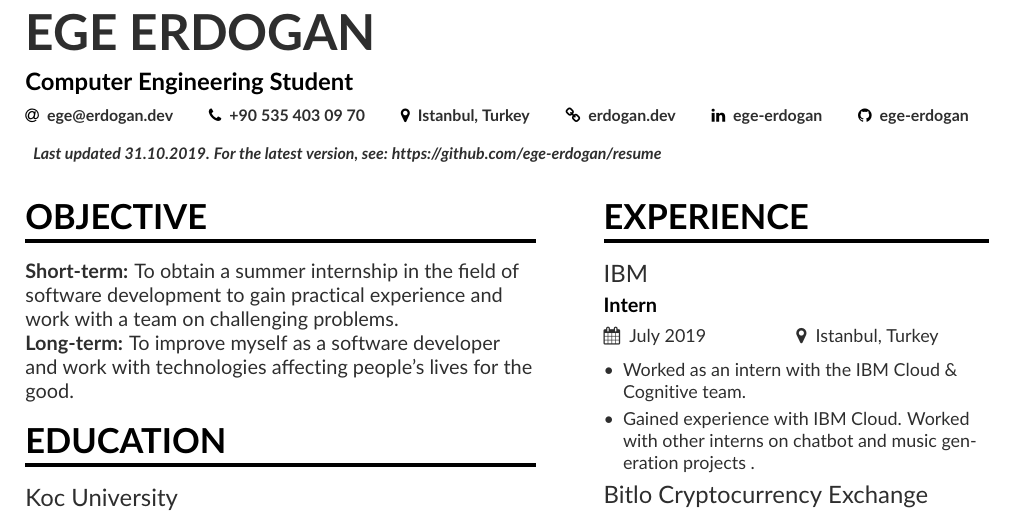
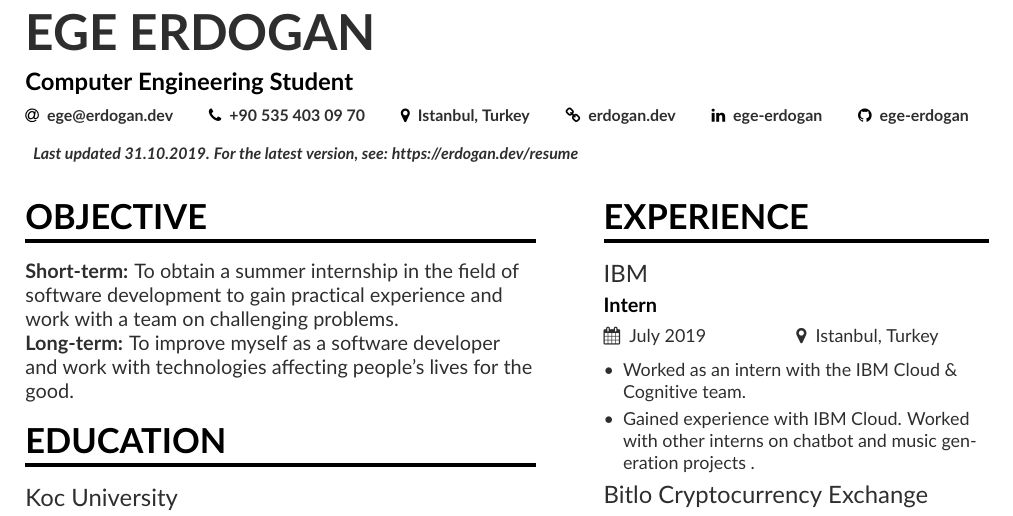
Before and after one commit to ege-erdogan/resume, a LaTeX CV (resume.tex): part of the page, cut so that both start at the same text. Compiled offline with pdfLaTeX.

Commit message:
change link

```diff
--- a/resume.tex
+++ b/resume.tex
@@ -43,7 +43,7 @@
   \linkedin{ege-erdogan}
   \github{ege-erdogan}
   \\~\\
-  \printinfo{}{\textit{Last updated 31.10.2019. For the latest version, see: https://github.com/ege-erdogan/resume}}
+  \printinfo{}{\textit{Last updated 31.10.2019. For the latest version, see: https://erdogan.dev/resume}}
 }
 
 %% Make the header extend all the way to the right, if you want.
```
Also changed, not shown: resume.pdf, resume.png, 2 other files.
